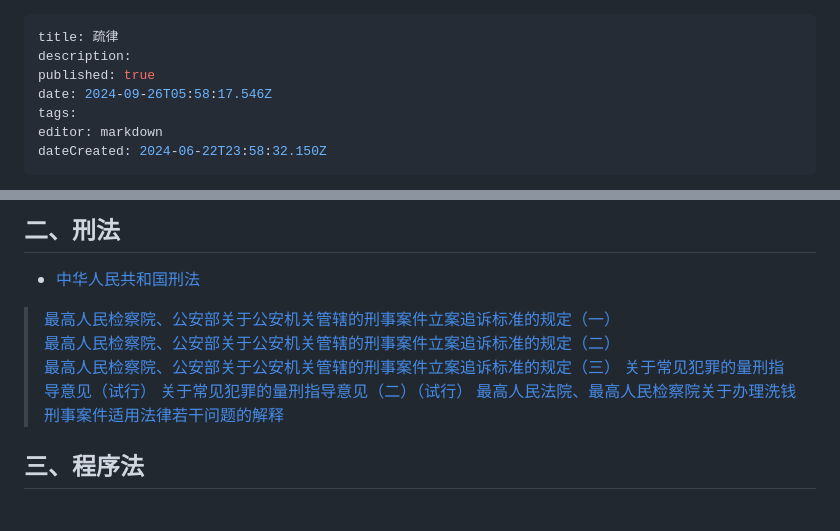
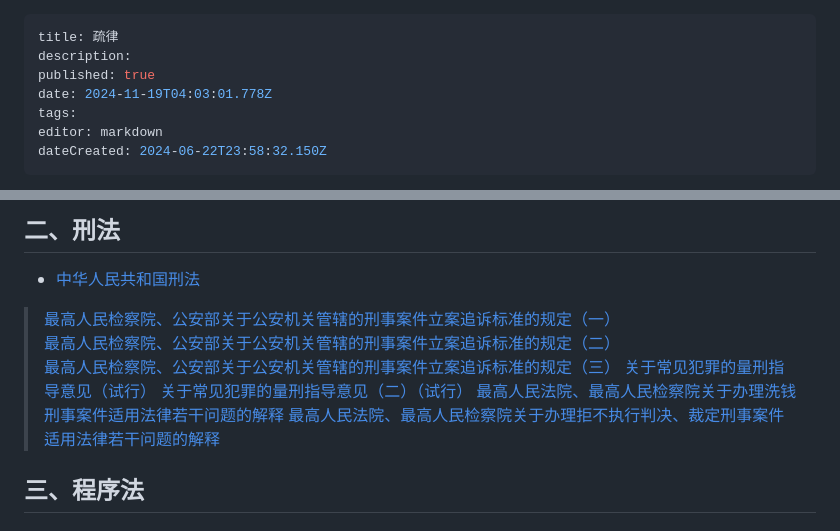
Before and after one commit to lexcao1729/lvshu, a Markdown page: home.md, 2 parts joined by grey strips. GitHub-like rendering.

Commit message:
docs: update home

```diff
--- a/home.md
+++ b/home.md
@@ -2,7 +2,7 @@
 title: 疏律
 description:
 published: true
-date: 2024-09-26T05:58:17.546Z
+date: 2024-11-19T04:03:01.778Z
 tags:
 editor: markdown
 dateCreated: 2024-06-22T23:58:32.150Z
@@ -150,6 +150,7 @@ dateCreated: 2024-06-22T23:58:32.150Z
 > [关于常见犯罪的量刑指导意见（试行）](关于常见犯罪的量刑指导意见（试行）)
 > [关于常见犯罪的量刑指导意见（二）（试行）](关于常见犯罪的量刑指导意见（二）（试行）)
 > [最高人民法院、最高人民检察院关于办理洗钱刑事案件适用法律若干问题的解释](最高人民法院、最高人民检察院关于办理洗钱刑事案件适用法律若干问题的解释)
+> [最高人民法院、最高人民检察院关于办理拒不执行判决、裁定刑事案件适用法律若干问题的解释](最高人民法院、最高人民检察院关于办理拒不执行判决、裁定刑事案件适用法律若干问题的解释)
 
 ## 三、程序法
 
```
